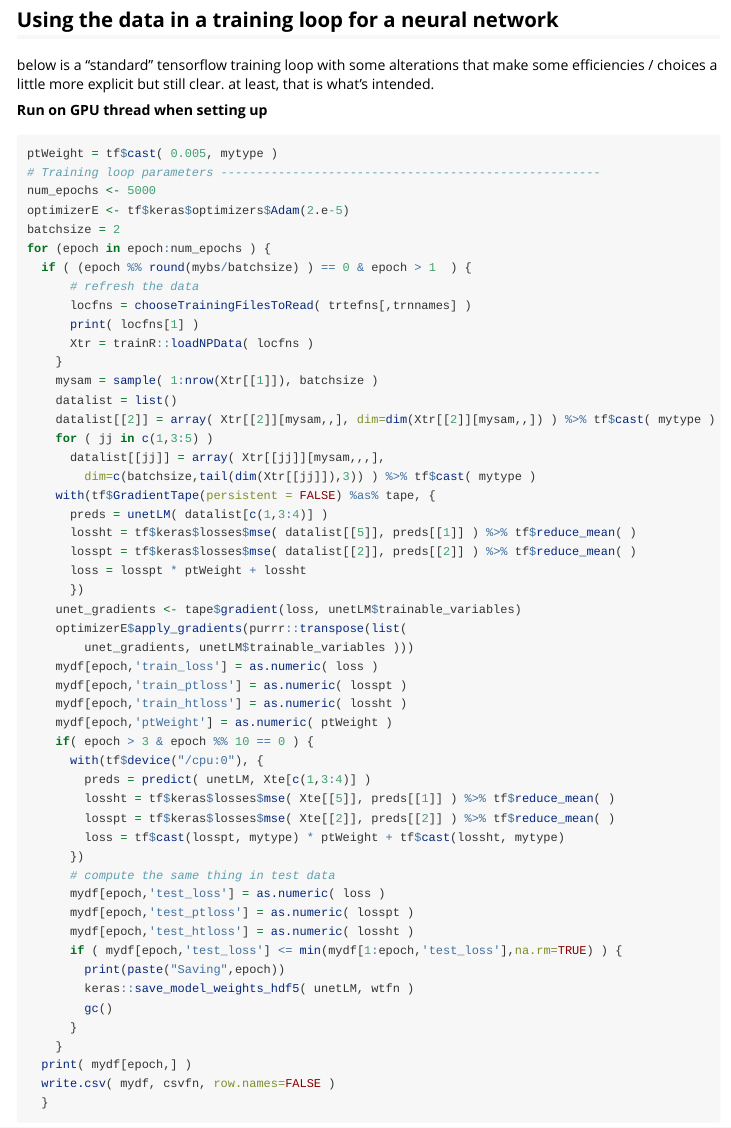
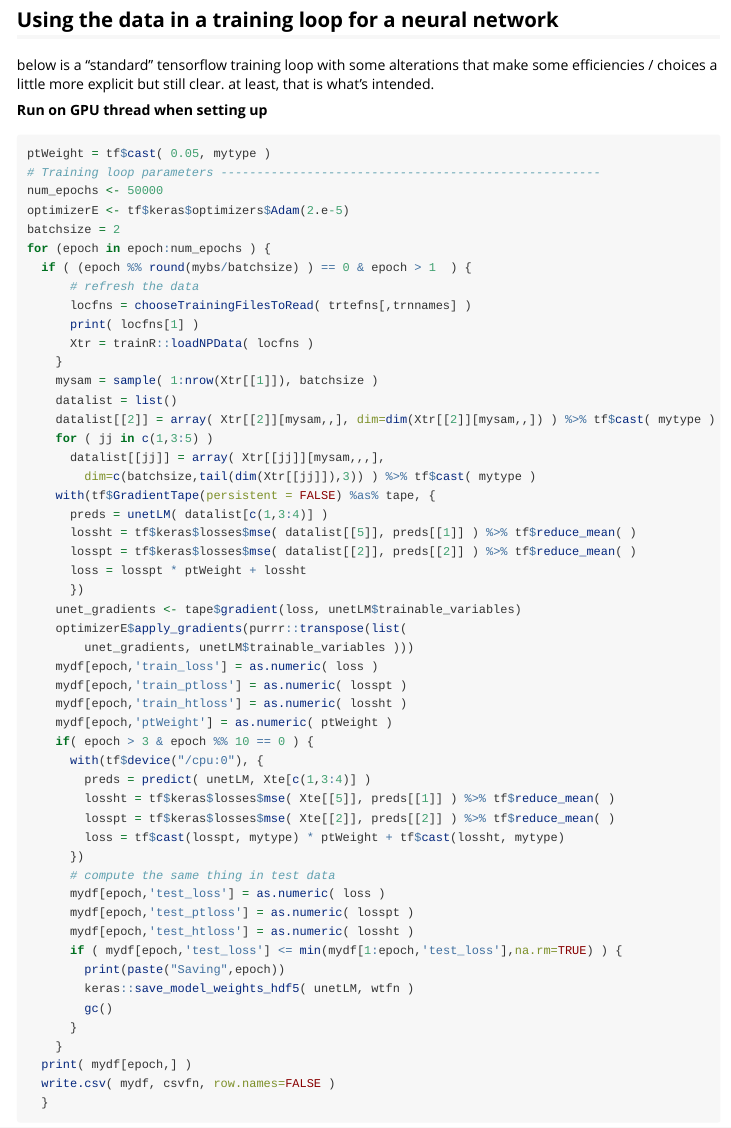
Before and after one commit to stnava/surgeRy, an R Markdown document (vignettes/trainR.Rmd): the page in a window 1100 px wide, from 4600 px down. Rendered offline with R 4.5, knitr and Pandoc, with nearby package versions.

Commit message:
PERF: param

````diff
--- a/vignettes/trainR.Rmd
+++ b/vignettes/trainR.Rmd
@@ -293,9 +293,9 @@ at least, that is what's intended.
 **Run on GPU thread when setting up**
 
 ```{r training,echo=TRUE,eval=FALSE}
-ptWeight = tf$cast( 0.005, mytype )
+ptWeight = tf$cast( 0.05, mytype )
 # Training loop parameters -----------------------------------------------------
-num_epochs <- 5000
+num_epochs <- 50000
 optimizerE <- tf$keras$optimizers$Adam(2.e-5)
 batchsize = 2
 for (epoch in epoch:num_epochs ) {
````
Also changed, not shown: docs/pkgdown.yml, 1 other file.
